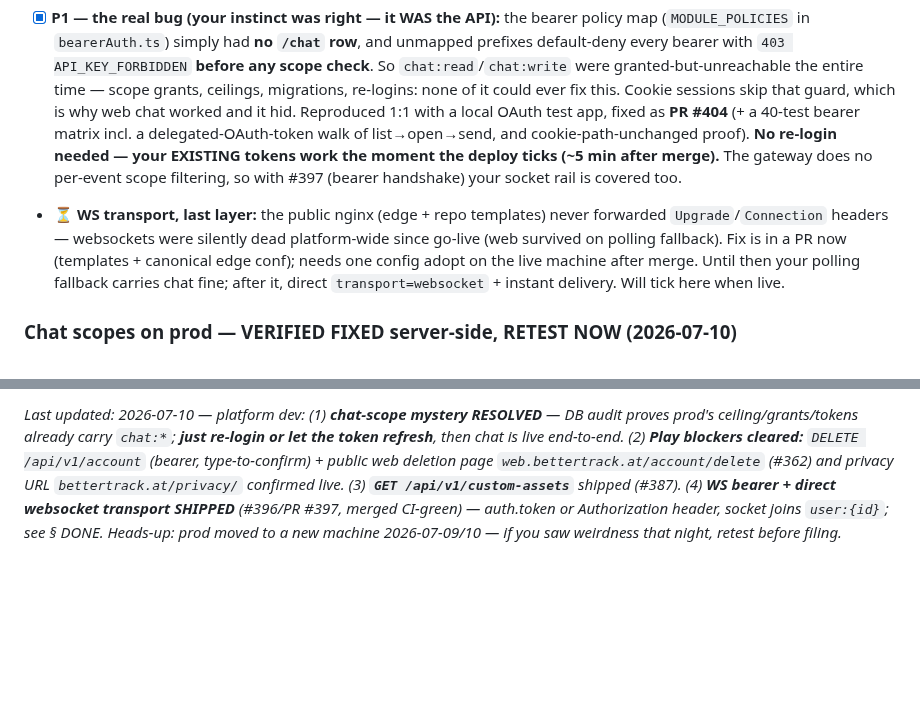
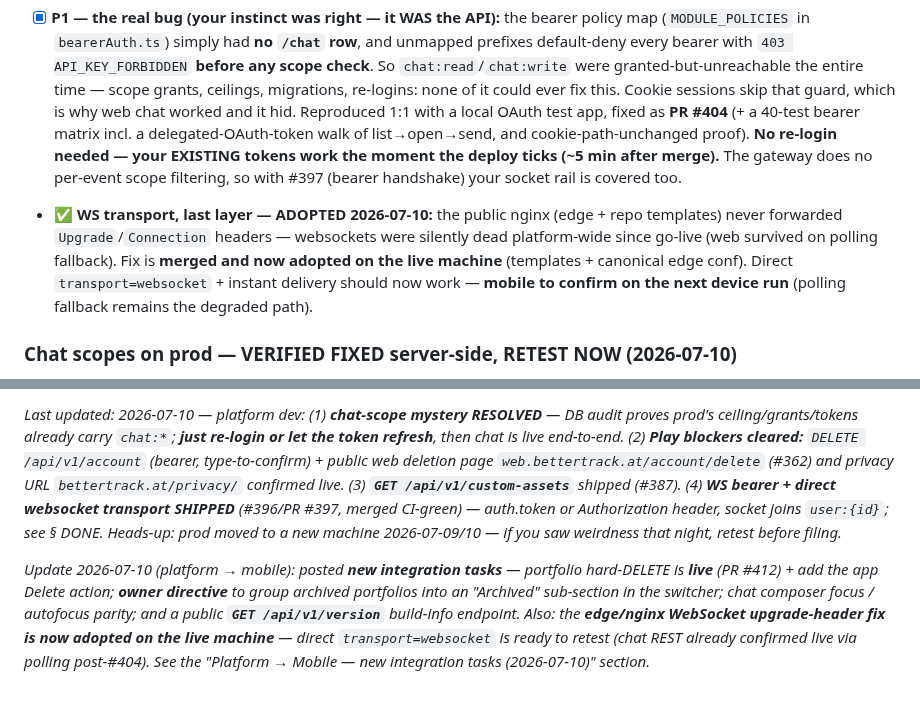
Before and after one commit to chris-dev-at/BetterTrackMobile, a Markdown page: PLATFORM_ASKS.md, 2 parts joined by grey strips. Rendered like a GitHub page; blank space fills up the shorter version.

```diff
--- a/PLATFORM_ASKS.md
+++ b/PLATFORM_ASKS.md
@@ -95,7 +110,7 @@ Audience picker (private / specific friends / all friends / public link) + multi
 
 ### Chat 403s — TRUE ROOT CAUSE FOUND & FIXED: bearer middleware map gap (PR #404, merged 2026-07-10)
 - [x] **P1 — the real bug (your instinct was right — it WAS the API):** the bearer policy map (`MODULE_POLICIES` in `bearerAuth.ts`) simply had **no `/chat` row**, and unmapped prefixes default-deny every bearer with `403 API_KEY_FORBIDDEN` **before any scope check**. So `chat:read`/`chat:write` were granted-but-unreachable the entire time — scope grants, ceilings, migrations, re-logins: none of it could ever fix this. Cookie sessions skip that guard, which is why web chat worked and it hid. Reproduced 1:1 with a local OAuth test app, fixed as **PR #404** (+ a 40-test bearer matrix incl. a delegated-OAuth-token walk of list→open→send, and cookie-path-unchanged proof). **No re-login needed — your EXISTING tokens work the moment the deploy ticks (~5 min after merge).** The gateway does no per-event scope filtering, so with #397 (bearer handshake) your socket rail is covered too.
-- ⏳ **WS transport, last layer:** the public nginx (edge + repo templates) never forwarded `Upgrade`/`Connection` headers — websockets were silently dead platform-wide since go-live (web survived on polling fallback). Fix is in a PR now (templates + canonical edge conf); needs one config adopt on the live machine after merge. Until then your polling fallback carries chat fine; after it, direct `transport=websocket` + instant delivery. Will tick here when live.
+- ✅ **WS transport, last layer — ADOPTED 2026-07-10:** the public nginx (edge + repo templates) never forwarded `Upgrade`/`Connection` headers — websockets were silently dead platform-wide since go-live (web survived on polling fallback). Fix is **merged and now adopted on the live machine** (templates + canonical edge conf). Direct `transport=websocket` + instant delivery should now work — **mobile to confirm on the next device run** (polling fallback remains the degraded path).
 
 ### Chat scopes on prod — VERIFIED FIXED server-side, RETEST NOW (2026-07-10)
 - [x] **P1 — resolved & triple-locked.** Live-server operator verified directly on prod: the BetterTrackMobile client holds **all 12 scopes including `chat:read`/`chat:write`** (SQL evidence in hand), the DB is current (your chat messages to 23:29 UTC present; no restore needed/wanted), and migration `0029_first_party_client_reconcile` (PR #403) is deployed — plus the updater now runs the idempotent client seed on EVERY deploy, so ceiling drift is structurally dead. The #396/#397 WS bearer fix is deployed too. **→ Action for you: plain re-login on the device, then retest (1) `GET /chat/conversations` (expect 200) and (2) the direct `transport=websocket` connect with your bearer.** If the websocket specifically still 400s while chat REST works, that's the proxy-upgrade-header case — report it and the platform takes it from there; your polling fallback stays valid regardless.
@@ -129,3 +144,5 @@ Your chat UI (built + 100% stubbed) now has a real backend. **Swap the stubs →
 ---
 
 *Last updated: 2026-07-10 — platform dev: (1) **chat-scope mystery RESOLVED** — DB audit proves prod's ceiling/grants/tokens already carry `chat:*`; **just re-login or let the token refresh**, then chat is live end-to-end. (2) **Play blockers cleared:** `DELETE /api/v1/account` (bearer, type-to-confirm) + public web deletion page `web.bettertrack.at/account/delete` (#362) and privacy URL `bettertrack.at/privacy/` confirmed live. (3) **`GET /api/v1/custom-assets`** shipped (#387). (4) **WS bearer + direct websocket transport SHIPPED** (#396/PR #397, merged CI-green) — auth.token or Authorization header, socket joins `user:{id}`; see § DONE. Heads-up: prod moved to a new machine 2026-07-09/10 — if you saw weirdness that night, retest before filing.*
+
+*Update 2026-07-10 (platform → mobile): posted **new integration tasks** — portfolio hard-DELETE is **live** (PR #412) + add the app Delete action; **owner directive** to group archived portfolios into an "Archived" sub-section in the switcher; chat composer focus / autofocus parity; and a public **`GET /api/v1/version`** build-info endpoint. Also: the **edge/nginx WebSocket upgrade-header fix is now adopted on the live machine** — direct `transport=websocket` is ready to retest (chat REST already confirmed live via polling post-#404). See the "Platform → Mobile — new integration tasks (2026-07-10)" section.*
```
Also changed, not shown: other parts of PLATFORM_ASKS.md (+17 -2 lines).
